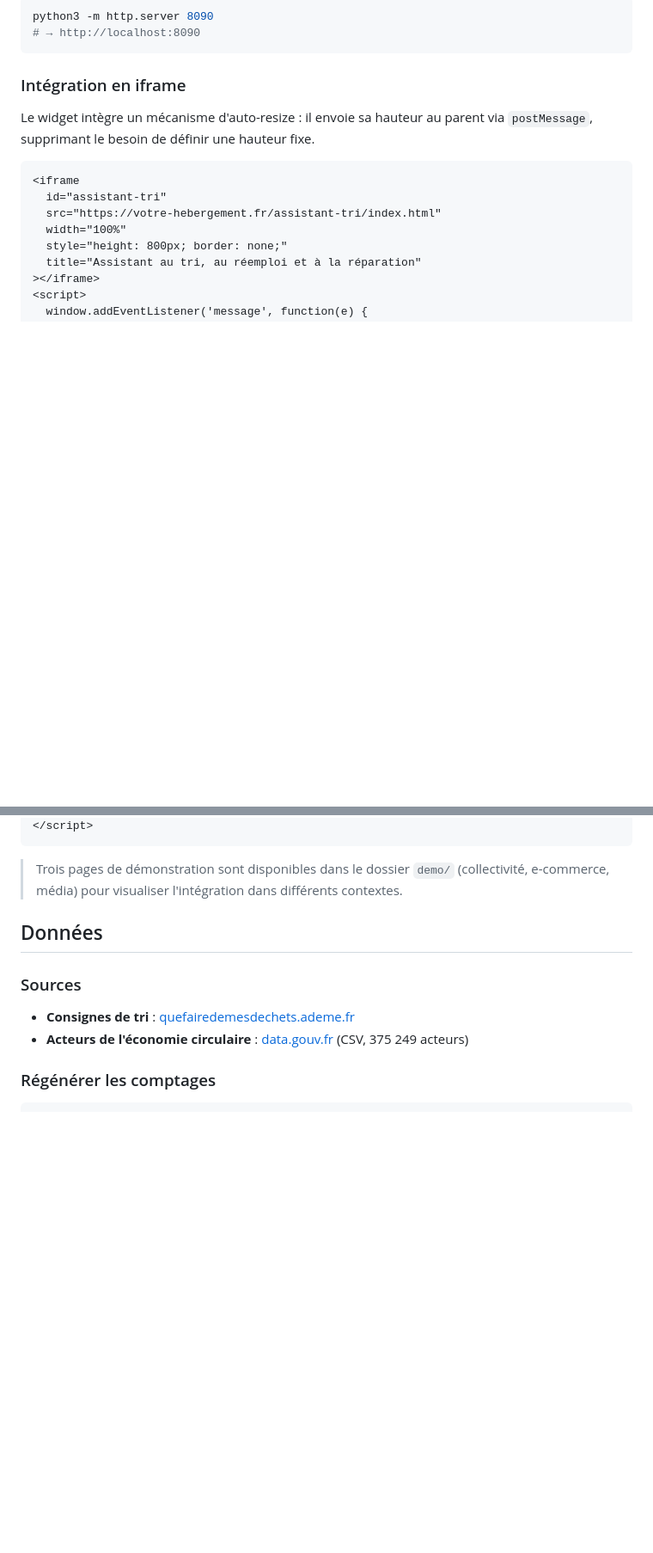
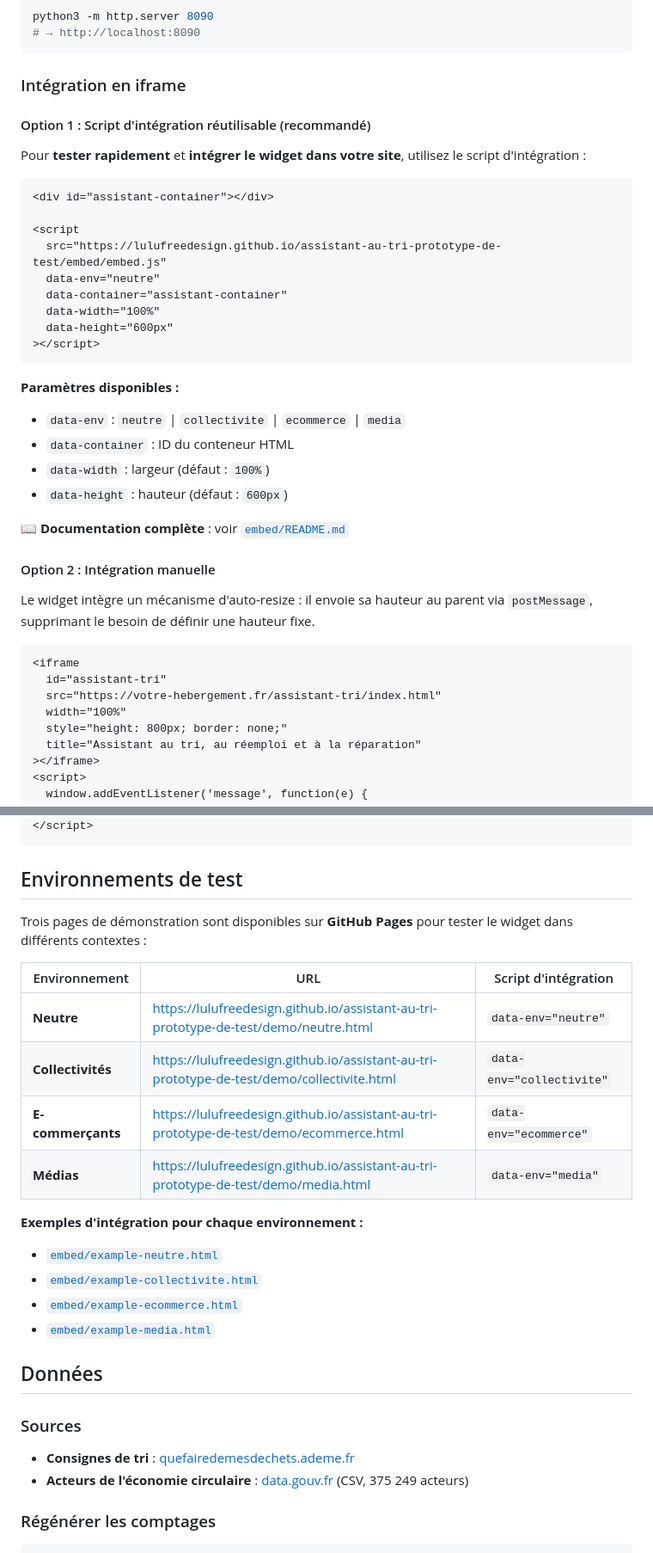
Before and after one commit to LuluFreeDesign/assistant-au-tri-prototype-de-test, a Markdown page: README.md, 2 parts joined by grey strips. Shown at 86% size. GitHub-like rendering; blank space fills up the shorter version.

Commit message:
docs: mise à jour du README avec les scripts d'intégration iframe et URLs GitHub Pages
- Ajout de la documentation des scripts d'intégration réutilisables
- Tableau des environnements de test avec URLs GitHub Pages
- Liens vers les exemples d'intégration pour chaque environnement
- Mise à jour de la structure du projet

````diff
--- a/README.md
+++ b/README.md
@@ -88,6 +96,32 @@ python3 -m http.server 8090
 
 ### Intégration en iframe
 
+#### Option 1 : Script d'intégration réutilisable (recommandé)
+
+Pour **tester rapidement** et **intégrer le widget dans votre site**, utilisez le script d'intégration :
+
+```html
+<div id="assistant-container"></div>
+
+<script
+  src="https://lulufreedesign.github.io/assistant-au-tri-prototype-de-test/embed/embed.js"
+  data-env="neutre"
+  data-container="assistant-container"
+  data-width="100%"
+  data-height="600px"
+></script>
+```
+
+**Paramètres disponibles :**
+- `data-env` : `neutre` | `collectivite` | `ecommerce` | `media`
+- `data-container` : ID du conteneur HTML
+- `data-width` : largeur (défaut : `100%`)
+- `data-height` : hauteur (défaut : `600px`)
+
+📖 **Documentation complète** : voir [`embed/README.md`](./embed/README.md)
+
+#### Option 2 : Intégration manuelle
+
 Le widget intègre un mécanisme d'auto-resize : il envoie sa hauteur au parent via `postMessage`, supprimant le besoin de définir une hauteur fixe.
 
 ```html
@@ -107,7 +141,22 @@ Le widget intègre un mécanisme d'auto-resize : il envoie sa hauteur au parent
 </script>
 ```
 
-> Trois pages de démonstration sont disponibles dans le dossier `demo/` (collectivité, e-commerce, média) pour visualiser l'intégration dans différents contextes.
+## Environnements de test
+
+Trois pages de démonstration sont disponibles sur **GitHub Pages** pour tester le widget dans différents contextes :
+
+| Environnement | URL | Script d'intégration |
+|---|---|---|
+| **Neutre** | [https://lulufreedesign.github.io/assistant-au-tri-prototype-de-test/demo/neutre.html](https://lulufreedesign.github.io/assistant-au-tri-prototype-de-test/demo/neutre.html) | `data-env="neutre"` |
+| **Collectivités** | [https://lulufreedesign.github.io/assistant-au-tri-prototype-de-test/demo/collectivite.html](https://lulufreedesign.github.io/assistant-au-tri-prototype-de-test/demo/collectivite.html) | `data-env="collectivite"` |
+| **E-commerçants** | [https://lulufreedesign.github.io/assistant-au-tri-prototype-de-test/demo/ecommerce.html](https://lulufreedesign.github.io/assistant-au-tri-prototype-de-test/demo/ecommerce.html) | `data-env="ecommerce"` |
+| **Médias** | [https://lulufreedesign.github.io/assistant-au-tri-prototype-de-test/demo/media.html](https://lulufreedesign.github.io/assistant-au-tri-prototype-de-test/demo/media.html) | `data-env="media"` |
+
+**Exemples d'intégration pour chaque environnement :**
+- [`embed/example-neutre.html`](./embed/example-neutre.html)
+- [`embed/example-collectivite.html`](./embed/example-collectivite.html)
+- [`embed/example-ecommerce.html`](./embed/example-ecommerce.html)
+- [`embed/example-media.html`](./embed/example-media.html)
 
 ## Données
 
````
Also changed, not shown: other parts of README.md (+9 -1 lines).
